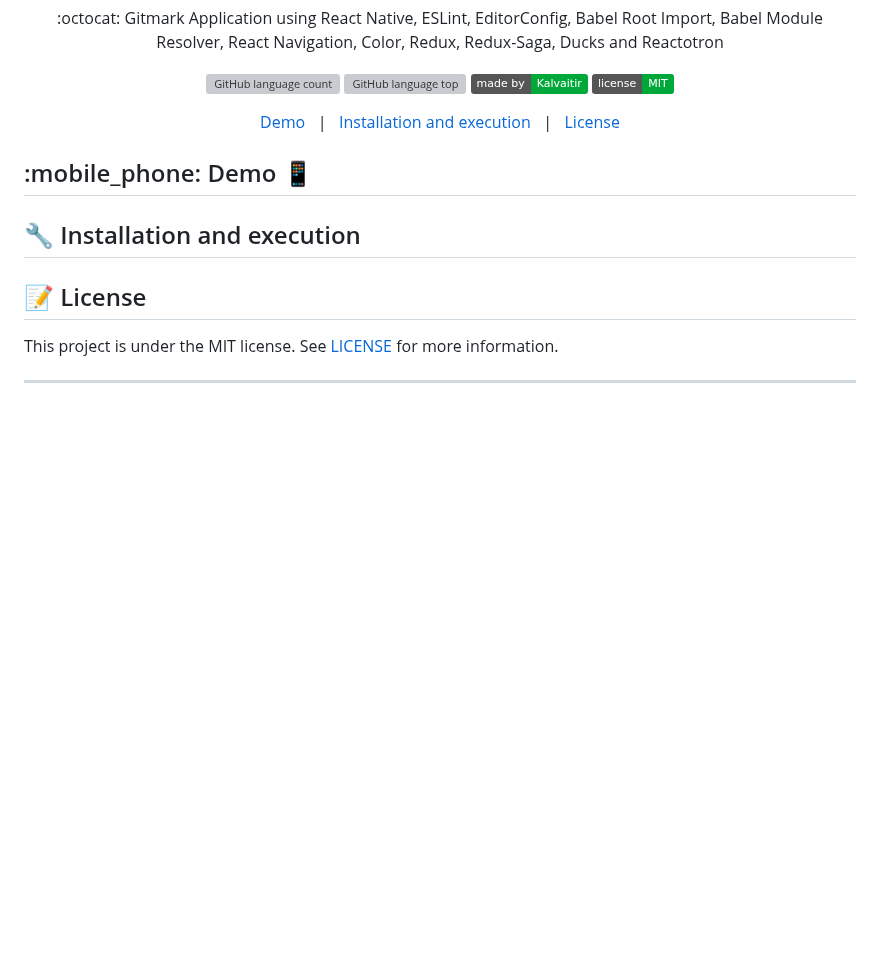
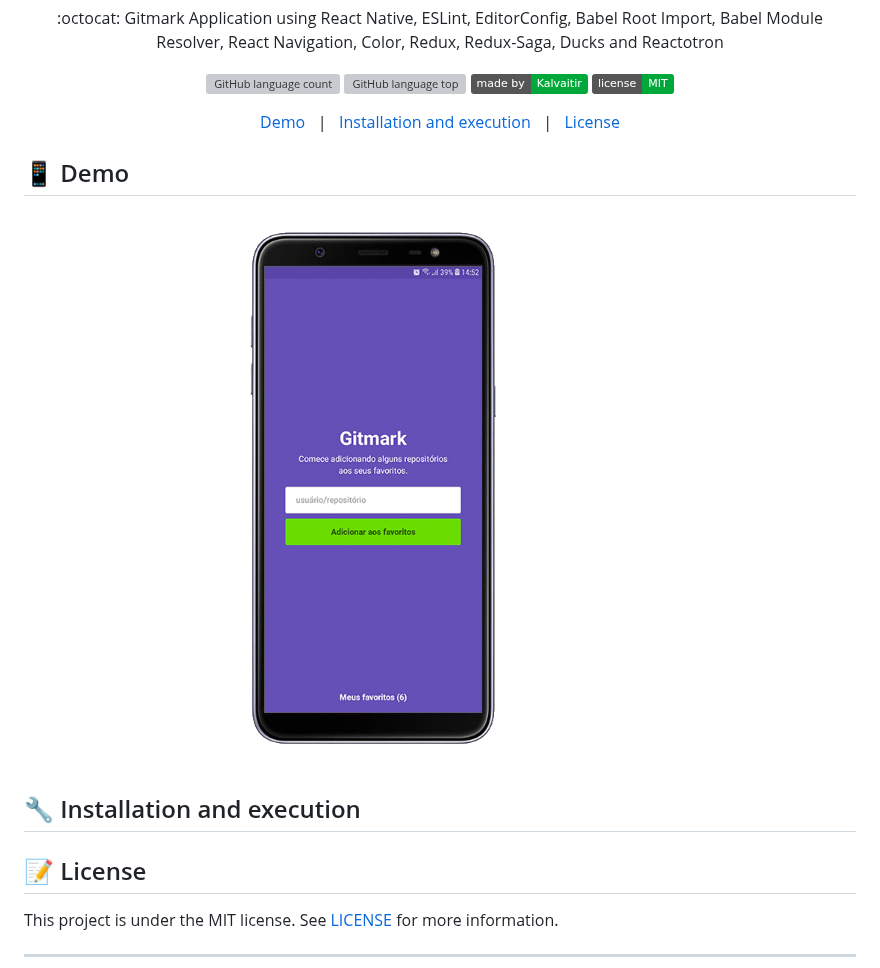
Before and after one commit to osvaldokalvaitir/react-native-gostack4-module3, a Markdown page: README.md, the part around one of its changes. Rendered like a GitHub page; pictures changed too: .github/assets/demo.gif (added); badges without logos; blank space fills up the shorter version; grey boxes are pictures that could not be loaded.

Commit message:
chore: adds git in README

```diff
--- a/README.md
+++ b/README.md
@@ -29,7 +29,9 @@
 </p>
 
 
-## :mobile_phone: Demo :iphone:
+## :iphone: Demo
+
+![Demo](/.github/assets/demo.gif)
 
 ## :wrench: Installation and execution
 
```
Also changed, not shown: other parts of README.md (+1 -1 lines), 2 other files.
